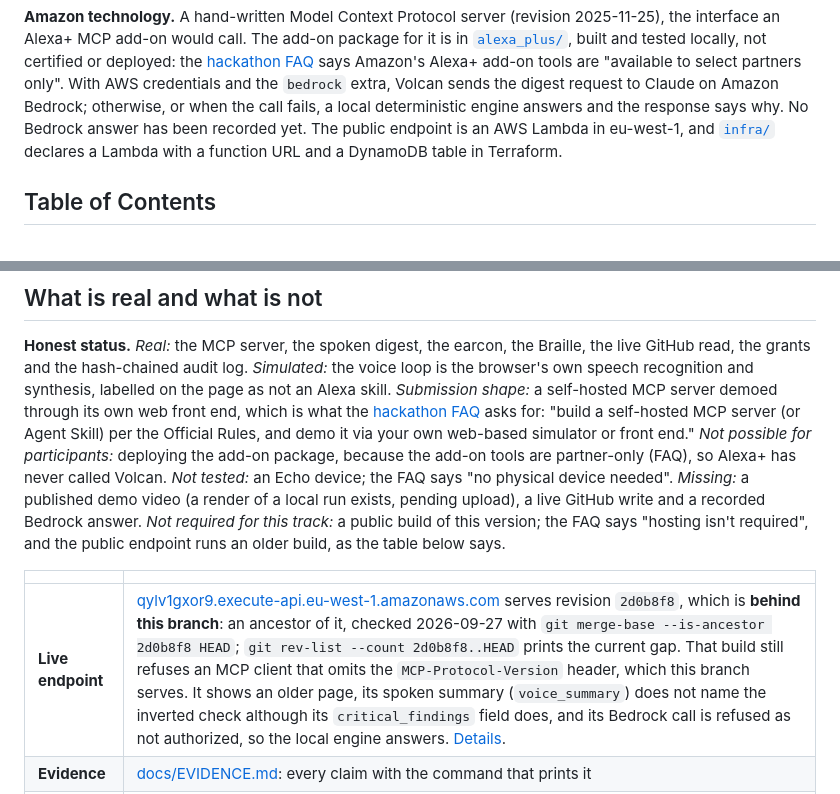
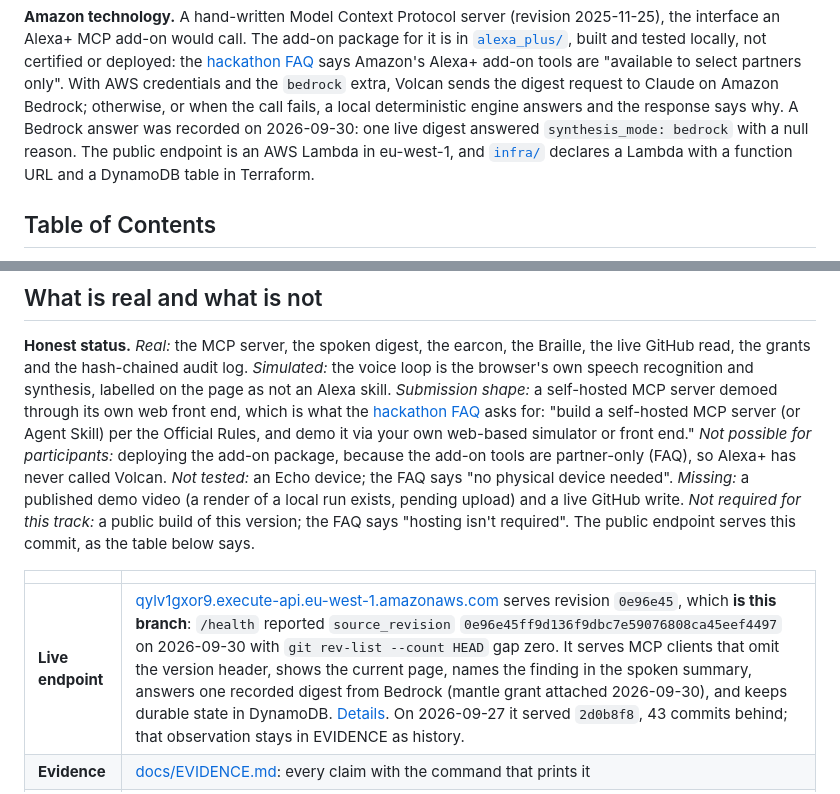
Before and after one commit to upgradedev/volcan_amazon, a Markdown page: README.md, 2 parts joined by grey strips. Drawn GitHub-style.

Commit message:
Refresh stale live/Bedrock/video claims (X-CLAIMS); preserve dated history (#21)
Co-authored-by: Efthimios Fousekis <tf@upgrade.dev>

```diff
--- a/README.md
+++ b/README.md
@@ -32,8 +32,7 @@ the interface an Alexa+ MCP add-on would call. The add-on package for it is in
 or deployed: the [hackathon FAQ](https://amazonappdev2026.devpost.com/details/faqs) says Amazon's Alexa+ add-on tools are
 "available to select partners only". With AWS credentials and the `bedrock` extra,
 Volcan sends the digest request to Claude on Amazon Bedrock; otherwise, or when the call fails,
-a local deterministic engine answers and the response says why. No Bedrock answer has been
-recorded yet. The public endpoint is an AWS Lambda in eu-west-1, and [`infra/`](infra/) declares
+a local deterministic engine answers and the response says why. A Bedrock answer was recorded on 2026-09-30: one live digest answered `synthesis_mode: bedrock` with a null reason. The public endpoint is an AWS Lambda in eu-west-1, and [`infra/`](infra/) declares
 a Lambda with a function URL and a DynamoDB table in Terraform.
 
 ## Table of Contents
@@ -156,14 +155,13 @@ what the [hackathon FAQ](https://amazonappdev2026.devpost.com/details/faqs) asks
 Skill) per the Official Rules, and demo it via your own web-based simulator or front end."
 *Not possible for participants:* deploying the add-on package, because the add-on tools are
 partner-only (FAQ), so Alexa+ has never called Volcan. *Not tested:* an Echo device; the FAQ
-says "no physical device needed". *Missing:* a published demo video (a render of a local
-run exists, pending upload), a live GitHub write and a recorded Bedrock answer. *Not required
-for this track:* a public build of this version; the FAQ says "hosting isn't required", and the
-public endpoint runs an older build, as the table below says.
+says "no physical device needed". *Missing:* a published demo video (a render of a local run exists, pending upload) and a live GitHub write. *Not required
+for this track:* a public build of this version; the FAQ says "hosting isn't required". The
+public endpoint serves this commit, as the table below says.
 
 | | |
 |---|---|
-| **Live endpoint** | [qylv1gxor9.execute-api.eu-west-1.amazonaws.com](https://qylv1gxor9.execute-api.eu-west-1.amazonaws.com/health) serves revision `2d0b8f8`, which is **behind this branch**: an ancestor of it, checked 2026-09-27 with `git merge-base --is-ancestor 2d0b8f8 HEAD`; `git rev-list --count 2d0b8f8..HEAD` prints the current gap. That build still refuses an MCP client that omits the `MCP-Protocol-Version` header, which this branch serves. It shows an older page, its spoken summary (`voice_summary`) does not name the inverted check although its `critical_findings` field does, and its Bedrock call is refused as not authorized, so the local engine answers. [Details](docs/EVIDENCE.md#the-public-deployment). |
+| **Live endpoint** | [qylv1gxor9.execute-api.eu-west-1.amazonaws.com](https://qylv1gxor9.execute-api.eu-west-1.amazonaws.com/health) serves revision `0e96e45`, which **is this branch**: `/health` reported `source_revision` `0e96e45ff9d136f9dbc7e59076808ca45eef4497` on 2026-09-30 with `git rev-list --count HEAD` gap zero. It serves MCP clients that omit the version header, shows the current page, names the finding in the spoken summary, answers one recorded digest from Bedrock (mantle grant attached 2026-09-30), and keeps durable state in DynamoDB. [Details](docs/EVIDENCE.md#the-public-deployment). On 2026-09-27 it served `2d0b8f8`, 43 commits behind; that observation stays in EVIDENCE as history. |
 | **Evidence** | [docs/EVIDENCE.md](docs/EVIDENCE.md): every claim with the command that prints it |
 | **Source** | A private repository. The [hackathon FAQ](https://amazonappdev2026.devpost.com/details/faqs) rule for one: "Add the Amazon and Devpost reviewers as collaborators before the submission deadline". That is an owner step. The MIT licence is in [LICENSE](LICENSE) |
 
```
Also changed, not shown: other parts of README.md (+4 -4 lines), docs/COMPLIANCE_AND_ARCHITECTURE.md (+5 -5 lines), docs/EVIDENCE.md (+21 -14 lines).
